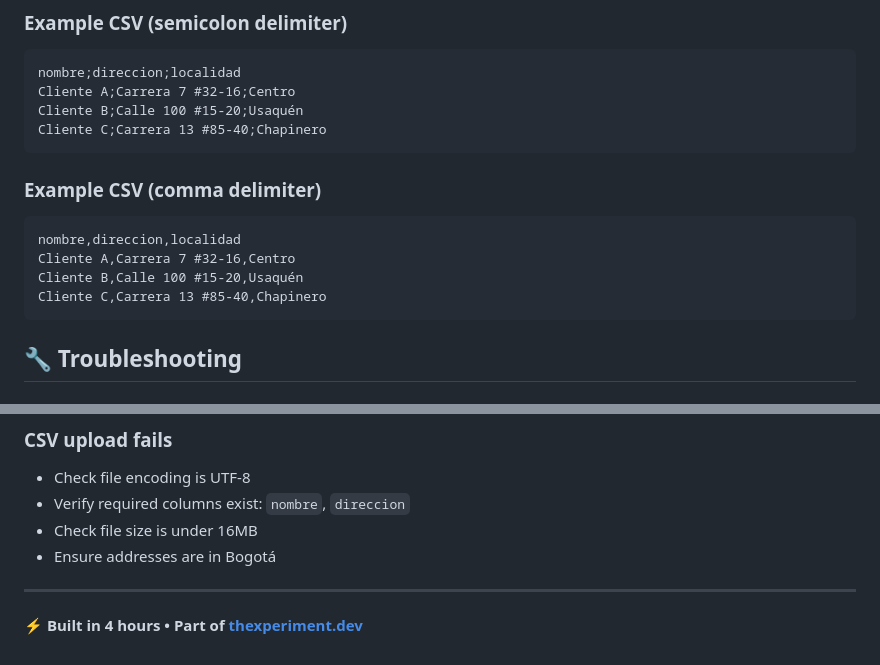
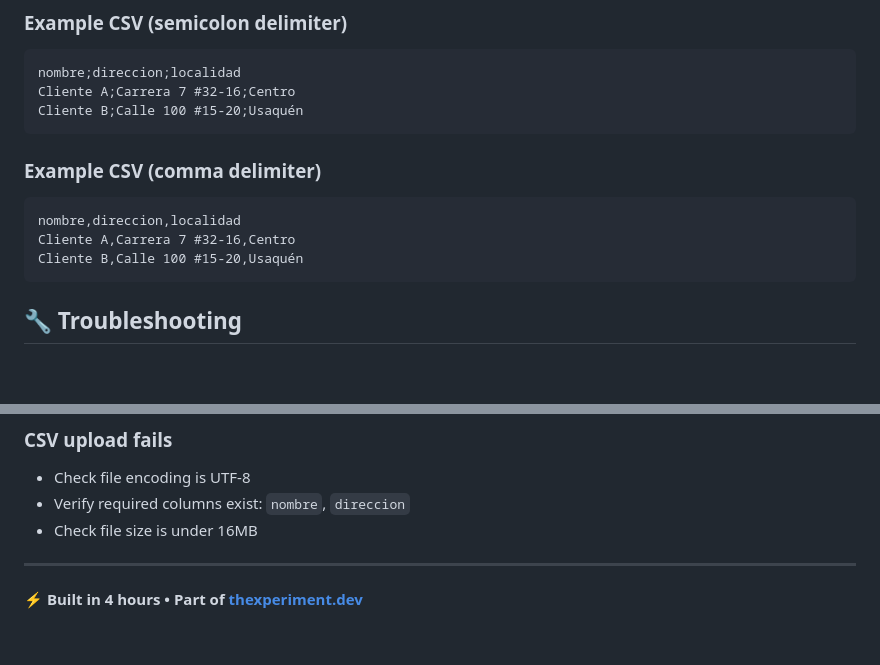
Before and after one commit to irivelez/route_optimization, a Markdown page: README.md, 2 parts joined by grey strips. GitHub-like rendering; blank space fills up the shorter version.

````diff
--- a/README.md
+++ b/README.md
@@ -114,7 +114,6 @@ Your CSV file must contain at minimum:
 nombre;direccion;localidad
 Cliente A;Carrera 7 #32-16;Centro
 Cliente B;Calle 100 #15-20;Usaquén
-Cliente C;Carrera 13 #85-40;Chapinero
 ```
 
 ### Example CSV (comma delimiter)
@@ -122,7 +121,6 @@ Cliente C;Carrera 13 #85-40;Chapinero
 nombre,direccion,localidad
 Cliente A,Carrera 7 #32-16,Centro
 Cliente B,Calle 100 #15-20,Usaquén
-Cliente C,Carrera 13 #85-40,Chapinero
 ```
 
 ## 🔧 Troubleshooting
@@ -144,7 +142,6 @@ Cliente C,Carrera 13 #85-40,Chapinero
 - Check file encoding is UTF-8
 - Verify required columns exist: `nombre`, `direccion`
 - Check file size is under 16MB
-- Ensure addresses are in Bogotá
 
 ---
 
````
